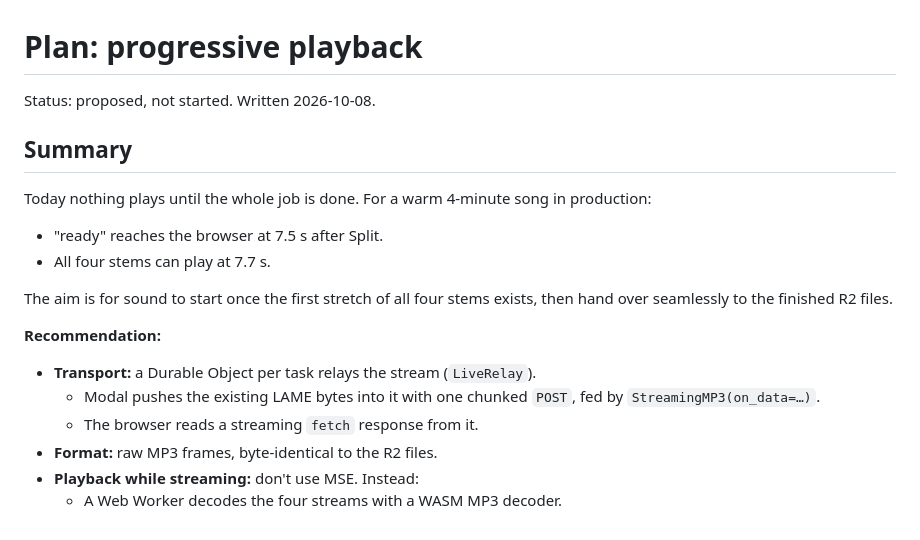
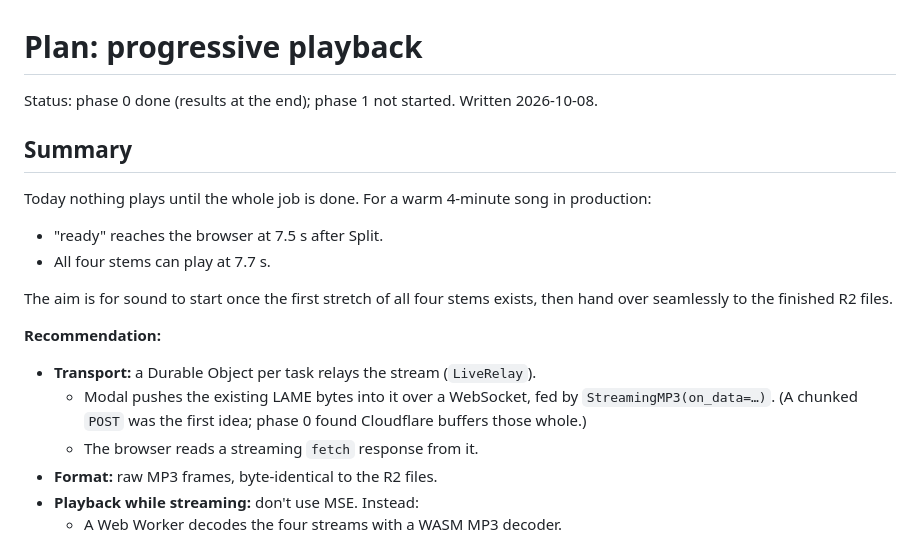
Before and after one commit to dawsonxiong/stemplayer, a Markdown page: docs/plans/progressive-playback.md, the part around one of its changes. Drawn GitHub-style.

```diff
--- a/docs/plans/progressive-playback.md
+++ b/docs/plans/progressive-playback.md
@@ -1,6 +1,6 @@
 # Plan: progressive playback
 
-Status: proposed, not started. Written 2026-10-08.
+Status: phase 0 done (results at the end); phase 1 not started. Written 2026-10-08.
 
 ## Summary
 
@@ -12,7 +12,7 @@ The aim is for sound to start once the first stretch of all four stems exists, t
 
 **Recommendation:**
 - **Transport:** a Durable Object per task relays the stream (`LiveRelay`).
-  - Modal pushes the existing LAME bytes into it with one chunked `POST`, fed by `StreamingMP3(on_data=…)`.
+  - Modal pushes the existing LAME bytes into it over a WebSocket, fed by `StreamingMP3(on_data=…)`. (A chunked `POST` was the first idea; phase 0 found Cloudflare buffers those whole.)
   - The browser reads a streaming `fetch` response from it.
 - **Format:** raw MP3 frames, byte-identical to the R2 files.
 - **Playback while streaming:** don't use MSE. Instead:
```
Also changed, not shown: other parts of docs/plans/progressive-playback.md (+36 -2 lines).
